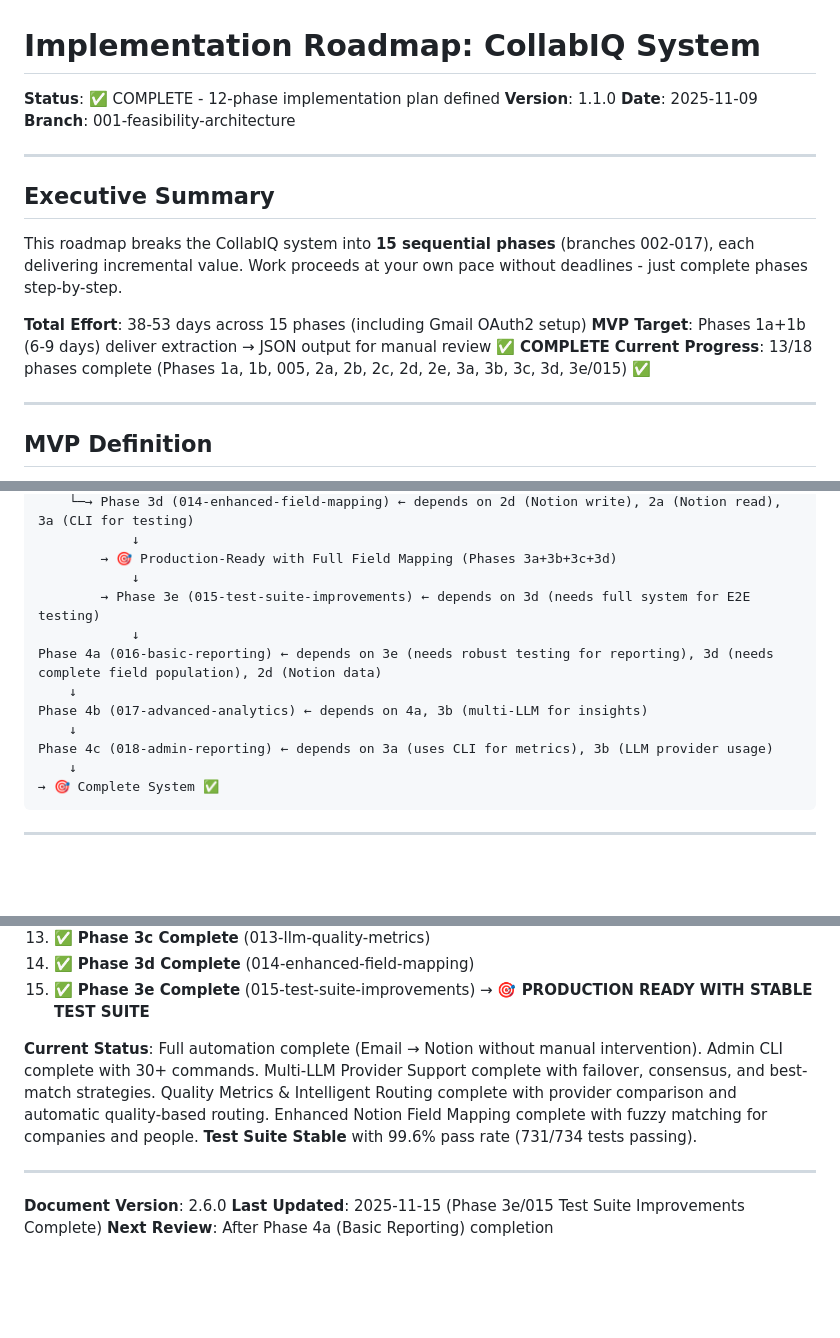
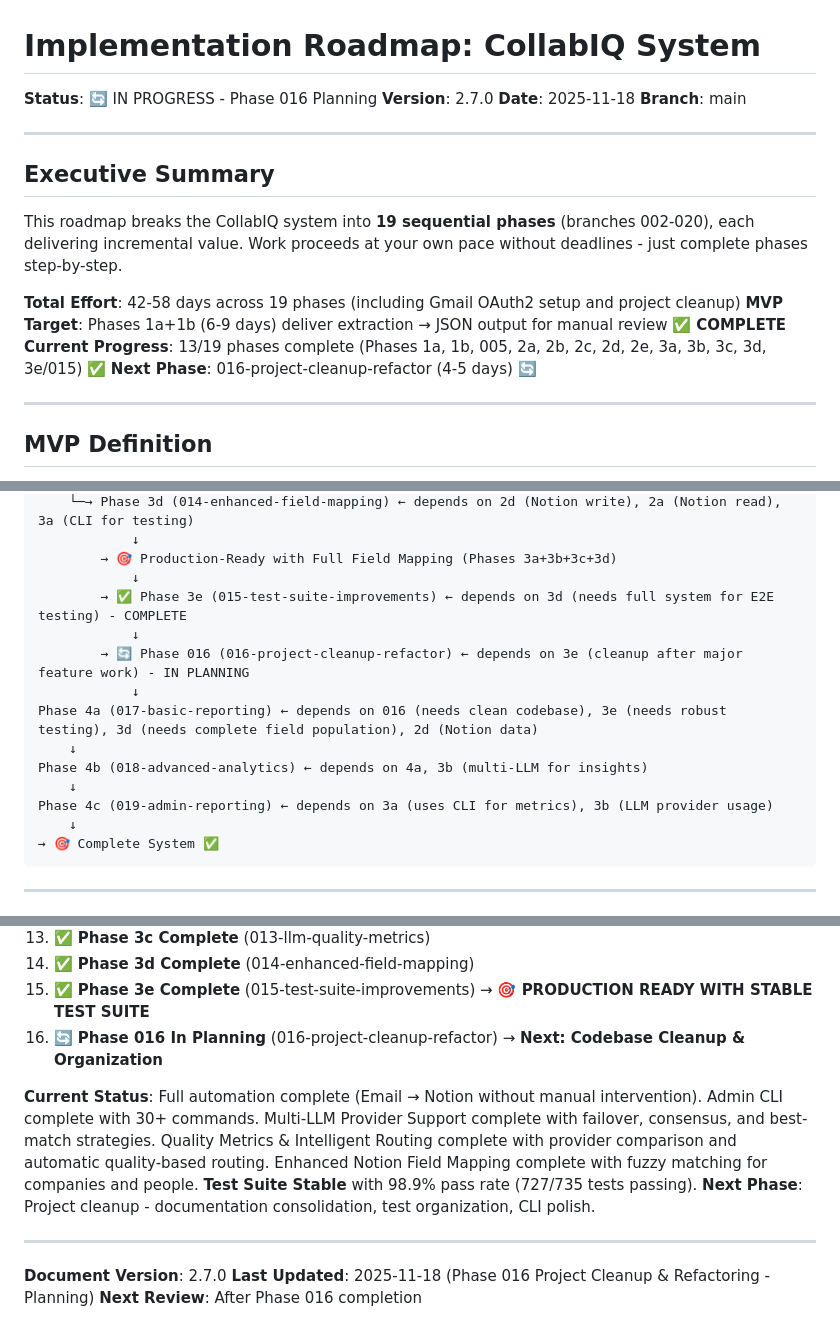
Before and after one commit to limmutable/CollabIQ, a Markdown page: docs/architecture/ROADMAP.md, 3 parts joined by grey strips. Drawn GitHub-style; blank space fills up the shorter version.

````diff
--- a/docs/architecture/ROADMAP.md
+++ b/docs/architecture/ROADMAP.md
@@ -1,19 +1,20 @@
 # Implementation Roadmap: CollabIQ System
 
-**Status**: ✅ COMPLETE - 12-phase implementation plan defined
-**Version**: 1.1.0
-**Date**: 2025-11-09
-**Branch**: 001-feasibility-architecture
+**Status**: 🔄 IN PROGRESS - Phase 016 Planning
+**Version**: 2.7.0
+**Date**: 2025-11-18
+**Branch**: main
 
 ---
 
 ## Executive Summary
 
-This roadmap breaks the CollabIQ system into **15 sequential phases** (branches 002-017), each delivering incremental value. Work proceeds at your own pace without deadlines - just complete phases step-by-step.
+This roadmap breaks the CollabIQ system into **19 sequential phases** (branches 002-020), each delivering incremental value. Work proceeds at your own pace without deadlines - just complete phases step-by-step.
 
-**Total Effort**: 38-53 days across 15 phases (including Gmail OAuth2 setup)
+**Total Effort**: 42-58 days across 19 phases (including Gmail OAuth2 setup and project cleanup)
 **MVP Target**: Phases 1a+1b (6-9 days) deliver extraction → JSON output for manual review ✅ **COMPLETE**
-**Current Progress**: 13/18 phases complete (Phases 1a, 1b, 005, 2a, 2b, 2c, 2d, 2e, 3a, 3b, 3c, 3d, 3e/015) ✅
+**Current Progress**: 13/19 phases complete (Phases 1a, 1b, 005, 2a, 2b, 2c, 2d, 2e, 3a, 3b, 3c, 3d, 3e/015) ✅
+**Next Phase**: 016-project-cleanup-refactor (4-5 days) 🔄
 
 ---
 
@@ -645,13 +688,15 @@ Notion users: ["김철수", "이영희", "박지민"]
             ↓
         → 🎯 Production-Ready with Full Field Mapping (Phases 3a+3b+3c+3d)
             ↓
-        → Phase 3e (015-test-suite-improvements) ← depends on 3d (needs full system for E2E testing)
+        → ✅ Phase 3e (015-test-suite-improvements) ← depends on 3d (needs full system for E2E testing) - COMPLETE
             ↓
-Phase 4a (016-basic-reporting) ← depends on 3e (needs robust testing for reporting), 3d (needs complete field population), 2d (Notion data)
+        → 🔄 Phase 016 (016-project-cleanup-refactor) ← depends on 3e (cleanup after major feature work) - IN PLANNING
+            ↓
+Phase 4a (017-basic-reporting) ← depends on 016 (needs clean codebase), 3e (needs robust testing), 3d (needs complete field population), 2d (Notion data)
     ↓
-Phase 4b (017-advanced-analytics) ← depends on 4a, 3b (multi-LLM for insights)
+Phase 4b (018-advanced-analytics) ← depends on 4a, 3b (multi-LLM for insights)
     ↓
-Phase 4c (018-admin-reporting) ← depends on 3a (uses CLI for metrics), 3b (LLM provider usage)
+Phase 4c (019-admin-reporting) ← depends on 3a (uses CLI for metrics), 3b (LLM provider usage)
     ↓
 → 🎯 Complete System ✅
 ```
@@ -770,11 +816,12 @@ After each milestone, **STOP and VALIDATE**:
 13. ✅ **Phase 3c Complete** (013-llm-quality-metrics)
 14. ✅ **Phase 3d Complete** (014-enhanced-field-mapping)
 15. ✅ **Phase 3e Complete** (015-test-suite-improvements) → **🎯 PRODUCTION READY WITH STABLE TEST SUITE**
+16. 🔄 **Phase 016 In Planning** (016-project-cleanup-refactor) → **Next: Codebase Cleanup & Organization**
 
-**Current Status**: Full automation complete (Email → Notion without manual intervention). Admin CLI complete with 30+ commands. Multi-LLM Provider Support complete with failover, consensus, and best-match strategies. Quality Metrics & Intelligent Routing complete with provider comparison and automatic quality-based routing. Enhanced Notion Field Mapping complete with fuzzy matching for companies and people. **Test Suite Stable** with 99.6% pass rate (731/734 tests passing).
+**Current Status**: Full automation complete (Email → Notion without manual intervention). Admin CLI complete with 30+ commands. Multi-LLM Provider Support complete with failover, consensus, and best-match strategies. Quality Metrics & Intelligent Routing complete with provider comparison and automatic quality-based routing. Enhanced Notion Field Mapping complete with fuzzy matching for companies and people. **Test Suite Stable** with 98.9% pass rate (727/735 tests passing). **Next Phase**: Project cleanup - documentation consolidation, test organization, CLI polish.
 
 ---
 
-**Document Version**: 2.6.0
-**Last Updated**: 2025-11-15 (Phase 3e/015 Test Suite Improvements Complete)
-**Next Review**: After Phase 4a (Basic Reporting) completion
+**Document Version**: 2.7.0
+**Last Updated**: 2025-11-18 (Phase 016 Project Cleanup & Refactoring - Planning)
+**Next Review**: After Phase 016 completion
````
Also changed, not shown: other parts of docs/architecture/ROADMAP.md (+46 -3 lines).
